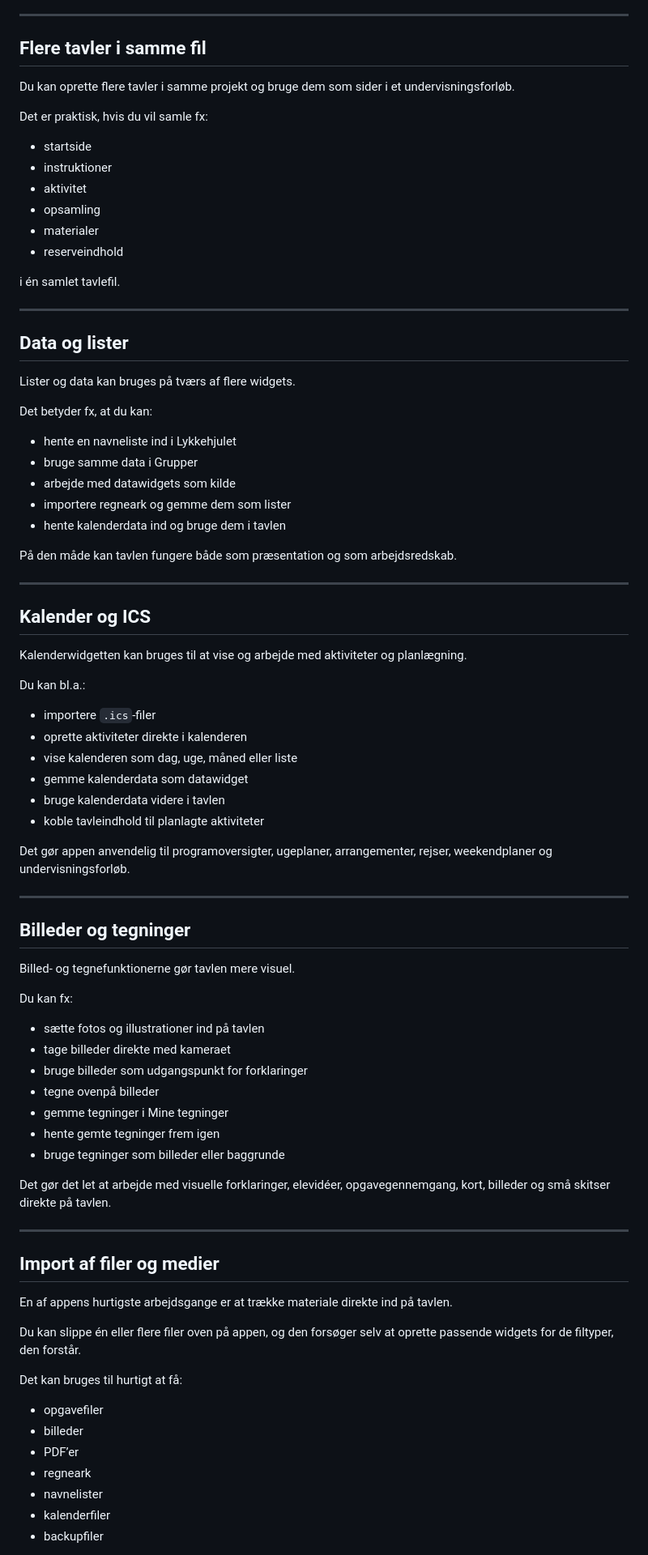
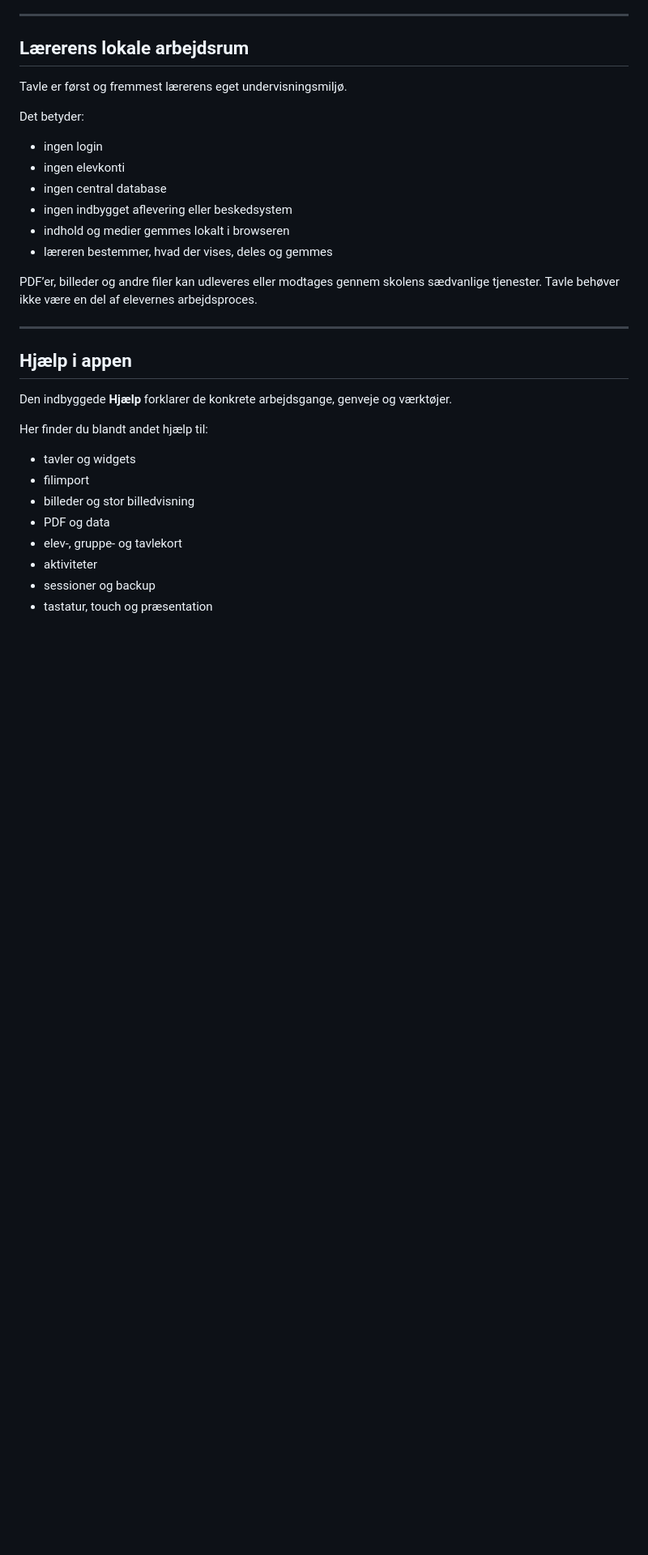
Before and after one commit to maans/Tavle, a Markdown page: README.md, the part around one of its changes. Shown at 81% size. GitHub-like rendering; blank space fills up the shorter version.

```diff
--- a/README.md
+++ b/README.md
@@ -137,87 +166,35 @@ Det gør det lettere at eksperimentere, fortryde og vende tilbage til tidligere
 
 ---
 
-## Flere tavler i samme fil
+## Lærerens lokale arbejdsrum
 
-Du kan oprette flere tavler i samme projekt og bruge dem som sider i et undervisningsforløb.
+Tavle er først og fremmest lærerens eget undervisningsmiljø.
 
-Det er praktisk, hvis du vil samle fx:
+Det betyder:
 
-- startside
-- instruktioner
-- aktivitet
-- opsamling
-- materialer
-- reserveindhold
+- ingen login
+- ingen elevkonti
+- ingen central database
+- ingen indbygget aflevering eller beskedsystem
+- indhold og medier gemmes lokalt i browseren
+- læreren bestemmer, hvad der vises, deles og gemmes
 
-i én samlet tavlefil.
+PDF’er, billeder og andre filer kan udleveres eller modtages gennem skolens sædvanlige tjenester. Tavle behøver ikke være en del af elevernes arbejdsproces.
 
 ---
 
-## Data og lister
+## Hjælp i appen
 
-Lister og data kan bruges på tværs af flere widgets.
+Den indbyggede **Hjælp** forklarer de konkrete arbejdsgange, genveje og værktøjer.
 
-Det betyder fx, at du kan:
+Her finder du blandt andet hjælp til:
 
-- hente en navneliste ind i Lykkehjulet
-- bruge samme data i Grupper
-- arbejde med datawidgets som kilde
-- importere regneark og gemme dem som lister
-- hente kalenderdata ind og bruge dem i tavlen
+- tavler og widgets
+- filimport
+- billeder og stor billedvisning
+- PDF og data
+- elev-, gruppe- og tavlekort
+- aktiviteter
+- sessioner og backup
+- tastatur, touch og præsentation
 
-På den måde kan tavlen fungere både som præsentation og som arbejdsredskab.
-
----
-
-## Kalender og ICS
-
-Kalenderwidgetten kan bruges til at vise og arbejde med aktiviteter og planlægning.
-
-Du kan bl.a.:
-
-- importere `.ics`-filer
-- oprette aktiviteter direkte i kalenderen
-- vise kalenderen som dag, uge, måned eller liste
-- gemme kalenderdata som datawidget
-- bruge kalenderdata videre i tavlen
-- koble tavleindhold til planlagte aktiviteter
-
-Det gør appen anvendelig til programoversigter, ugeplaner, arrangementer, rejser, weekendplaner og undervisningsforløb.
-
----
-
-## Billeder og tegninger
-
-Billed- og tegnefunktionerne gør tavlen mere visuel.
-
-Du kan fx:
-
-- sætte fotos og illustrationer ind på tavlen
-- tage billeder direkte med kameraet
-- bruge billeder som udgangspunkt for forklaringer
-- tegne ovenpå billeder
-- gemme tegninger i Mine tegninger
-- hente gemte tegninger frem igen
-- bruge tegninger som billeder eller baggrunde
-
-Det gør det let at arbejde med visuelle forklaringer, elevidéer, opgavegennemgang, kort, billeder og små skitser direkte på tavlen.
-
----
-
-## Import af filer og medier
-
-En af appens hurtigste arbejdsgange er at trække materiale direkte ind på tavlen.
-
-Du kan slippe én eller flere filer oven på appen, og den forsøger selv at oprette passende widgets for de filtyper, den forstår.
-
-Det kan bruges til hurtigt at få:
-
-- opgavefiler
-- billeder
-- PDF’er
-- regneark
-- navnelister
-- kalenderfiler
-- backupfiler
-
```
Also changed, not shown: other parts of README.md (+122 -124 lines).
